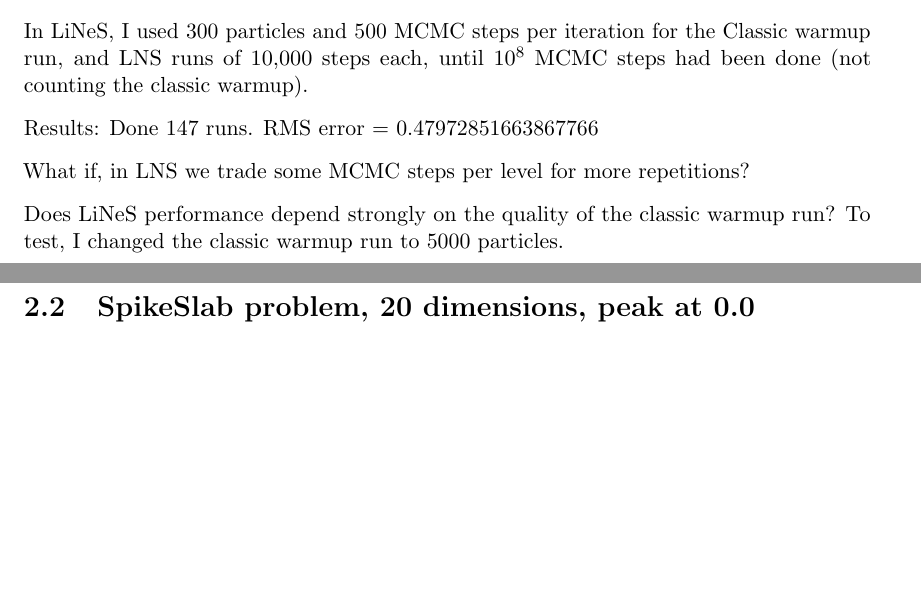
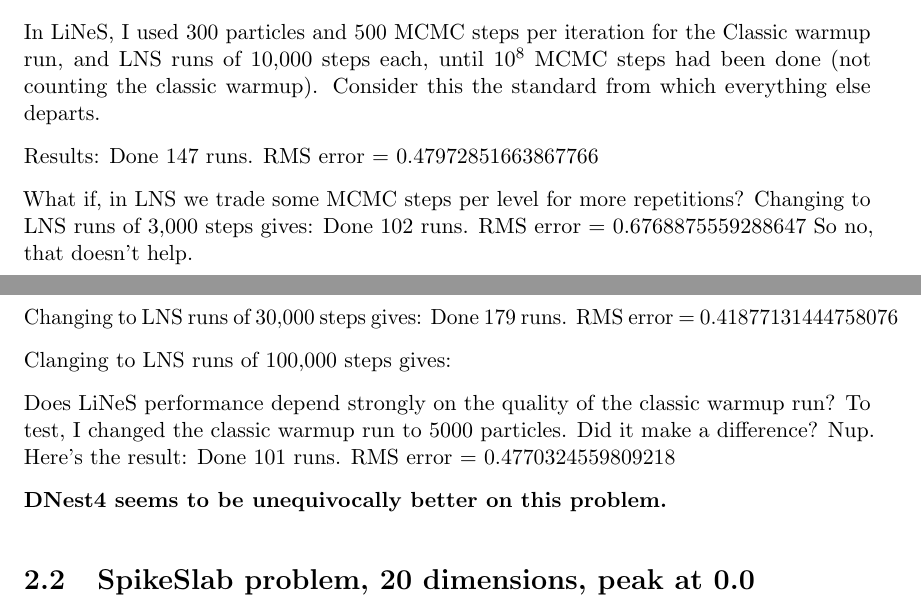
Before and after one commit to eggplantbren/LiNeS, a LaTeX document (doc/ms.tex): two parts of pages 1 and 2 of 2, joined at a grey line, cut so that both start at the same text, the shorter picture padded with empty space. Compiled offline with pdfLaTeX.

Commit message:
updated results

```diff
--- a/doc/ms.tex
+++ b/doc/ms.tex
@@ -59,16 +60,32 @@
 for the Classic warmup run, and
 LNS runs of 10,000 steps each, until $10^8$ MCMC steps
 had been done (not counting the classic warmup).
+Consider this the standard from which everything else
+departs.
 
 Results:
 Done 147 runs. RMS error = 0.47972851663867766
 
 What if, in LNS we trade some MCMC steps per level
-for more repetitions?
+for more repetitions? Changing to LNS runs of
+3,000 steps gives:
+Done 102 runs. RMS error = 0.6768875559288647
+So no, that doesn't help.
+
+Changing to LNS runs of 30,000 steps gives:
+Done 179 runs. RMS error = 0.41877131444758076
+
+Clanging to LNS runs of 100,000 steps gives:
+
 
 Does LiNeS performance depend strongly on the quality of the
 classic warmup run? To test, I changed the classic warmup run to 5000
-particles.
+particles. Did it make a difference? Nup. Here's the result:
+Done 101 runs. RMS error = 0.4770324559809218
+
+
+
+{\bf DNest4 seems to be unequivocally better on this problem.}
 
 \subsection{SpikeSlab problem, 20 dimensions, peak at 0.0}
 As above, the only change being the SpikeSlab definition, making it
```
Also changed, not shown: doc/ms.tex (1 more changed lines).
